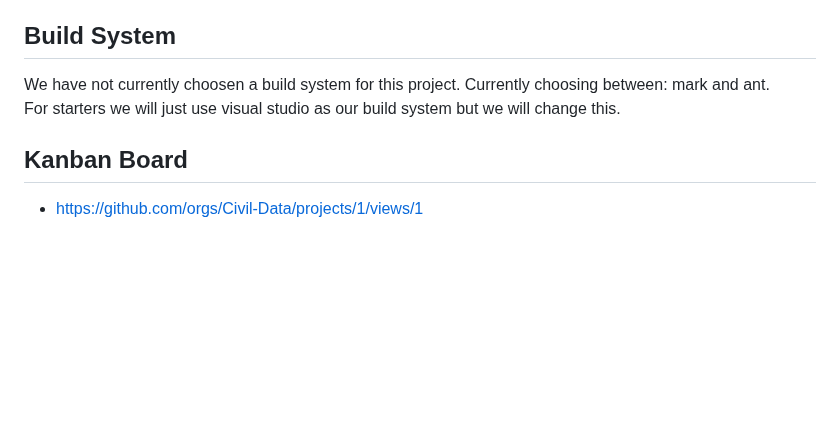
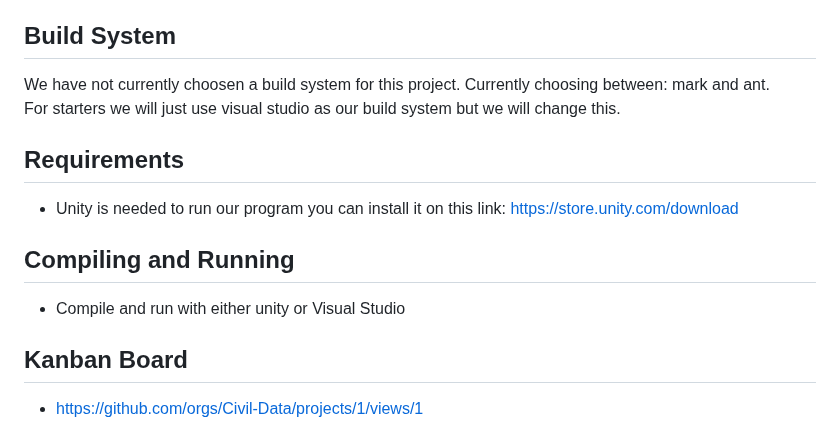
Before and after one commit to Civil-Data/Bomb-IT, a Markdown page: README.md, the part around the change. Drawn GitHub-style; blank space fills up the shorter version.

```diff
--- a/README.md
+++ b/README.md
@@ -29,6 +29,12 @@ We will start with making graphical assets in photoshop and the code behind thes
 We have not currently choosen a build system for this project. Currently choosing between: mark and ant.
 For starters we will just use visual studio as our build system but we will change this.
 
+## Requirements
+* Unity is needed to run our program you can install it on this link: https://store.unity.com/download
+
+## Compiling and Running
+* Compile and run with either unity or Visual Studio
+
 ## Kanban Board
 * https://github.com/orgs/Civil-Data/projects/1/views/1
 
```
